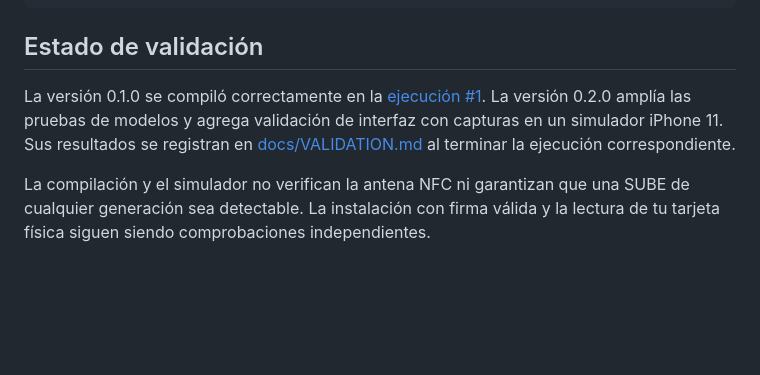
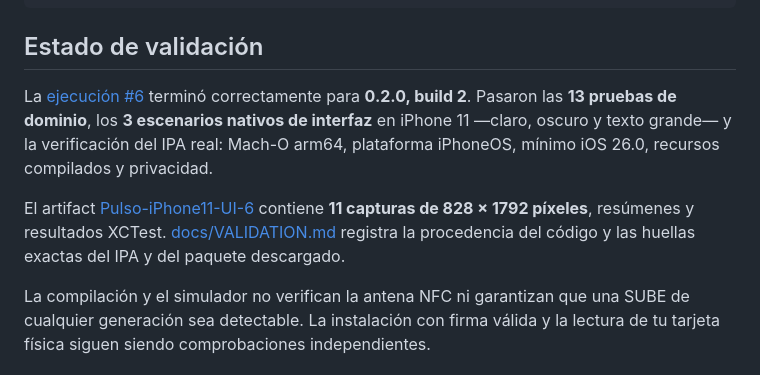
Before and after one commit to AnnonyA/Pulso, a Markdown page: README.md, the part around one of its changes. Drawn GitHub-style; blank space fills up the shorter version.

```diff
--- a/README.md
+++ b/README.md
@@ -82,7 +100,9 @@ docs/BUILD.md            Guía para Windows y firma
 
 ## Estado de validación
 
-La versión 0.1.0 se compiló correctamente en la [ejecución #1](https://github.com/AnnonyA/Pulso/actions/runs/45969338666). La versión 0.2.0 amplía las pruebas de modelos y agrega validación de interfaz con capturas en un simulador iPhone 11. Sus resultados se registran en [docs/VALIDATION.md](docs/VALIDATION.md) al terminar la ejecución correspondiente.
+La [ejecución #6](https://github.com/AnnonyA/Pulso/actions/runs/45979462687) terminó correctamente para **0.2.0, build 2**. Pasaron las **13 pruebas de dominio**, los **3 escenarios nativos de interfaz** en iPhone 11 —claro, oscuro y texto grande— y la verificación del IPA real: Mach-O arm64, plataforma iPhoneOS, mínimo iOS 26.0, recursos compilados y privacidad.
+
+El artifact [Pulso-iPhone11-UI-6](https://github.com/AnnonyA/Pulso/actions/runs/45979462687/artifacts/15189422262) contiene **11 capturas de 828 × 1792 píxeles**, resúmenes y resultados XCTest. [docs/VALIDATION.md](docs/VALIDATION.md) registra la procedencia del código y las huellas exactas del IPA y del paquete descargado.
 
 La compilación y el simulador no verifican la antena NFC ni garantizan que una SUBE de cualquier generación sea detectable. La instalación con firma válida y la lectura de tu tarjeta física siguen siendo comprobaciones independientes.
 
```
Also changed, not shown: other parts of README.md (+19 -1 lines), docs/VALIDATION.md (+99 -34 lines), docs/design/Pulso-design-preview.png (deleted), docs/screenshots/acreditar-carga.png (added), docs/screenshots/consultar-saldo.png (added), docs/screenshots/historial.png (added), docs/screenshots/oscuro.png (added), docs/screenshots/texto-grande.png (added), 3 other files.
